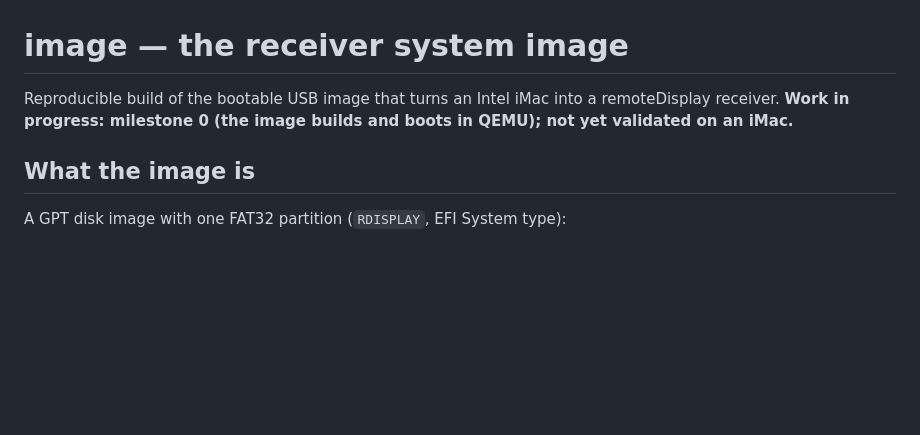
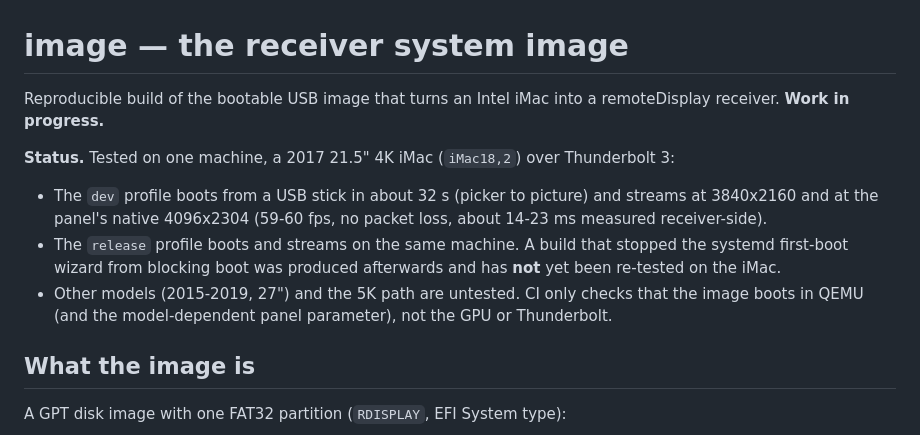
Before and after one commit to tkdev1755/remoteDisplay, a Markdown page: image/README.md, the part around the change. Drawn GitHub-style; blank space fills up the shorter version.

Commit message:
Feat : updated documentation to reflect current testing

```diff
--- a/image/README.md
+++ b/image/README.md
@@ -1,8 +1,18 @@
 # image — the receiver system image
 
 Reproducible build of the bootable USB image that turns an Intel iMac into a
-remoteDisplay receiver. **Work in progress: milestone 0 (the image builds and boots
-in QEMU); not yet validated on an iMac.**
+remoteDisplay receiver. **Work in progress.**
+
+**Status.** Tested on one machine, a 2017 21.5" 4K iMac (`iMac18,2`) over Thunderbolt 3:
+
+- The `dev` profile boots from a USB stick in about 32 s (picker to picture) and streams at
+  3840x2160 and at the panel's native 4096x2304 (59-60 fps, no packet loss, about 14-23 ms
+  measured receiver-side).
+- The `release` profile boots and streams on the same machine. A build that stopped the
+  systemd first-boot wizard from blocking boot was produced afterwards and has **not** yet
+  been re-tested on the iMac.
+- Other models (2015-2019, 27") and the 5K path are untested. CI only checks that the
+  image boots in QEMU (and the model-dependent panel parameter), not the GPU or Thunderbolt.
 
 ## What the image is
 
```
